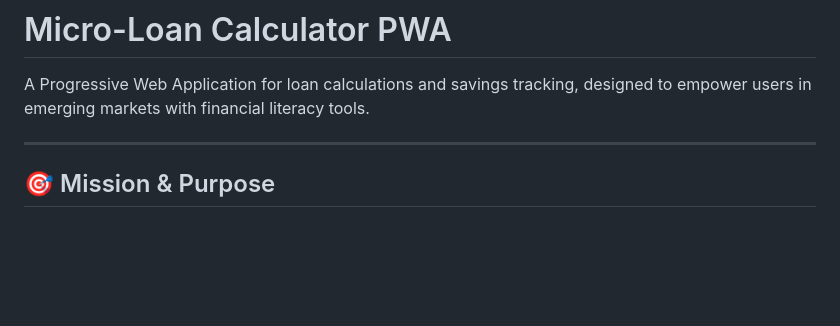
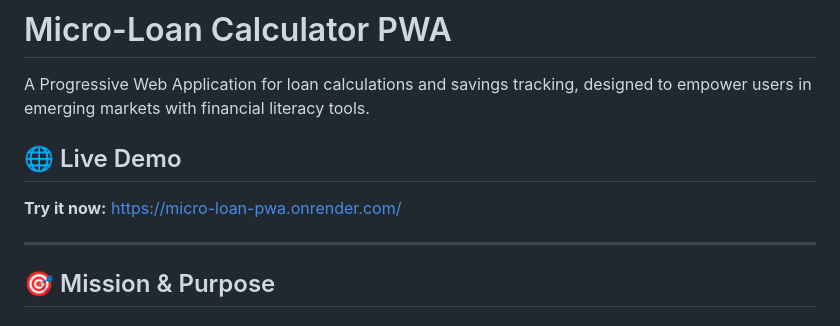
Before and after one commit to Yonas-Berhe/ai-dev-tools-zoomcamp-homework, a Markdown page: Project_1/README.md, the part around the change. Rendered like a GitHub page; blank space fills up the shorter version.

Commit message:
Add live demo link to README

```diff
--- a/Project_1/README.md
+++ b/Project_1/README.md
@@ -1,6 +1,10 @@
 # Micro-Loan Calculator PWA
 
 A Progressive Web Application for loan calculations and savings tracking, designed to empower users in emerging markets with financial literacy tools.
+
+## 🌐 Live Demo
+
+**Try it now:** [https://micro-loan-pwa.onrender.com/](https://micro-loan-pwa.onrender.com/)
 
 ---
 
```
